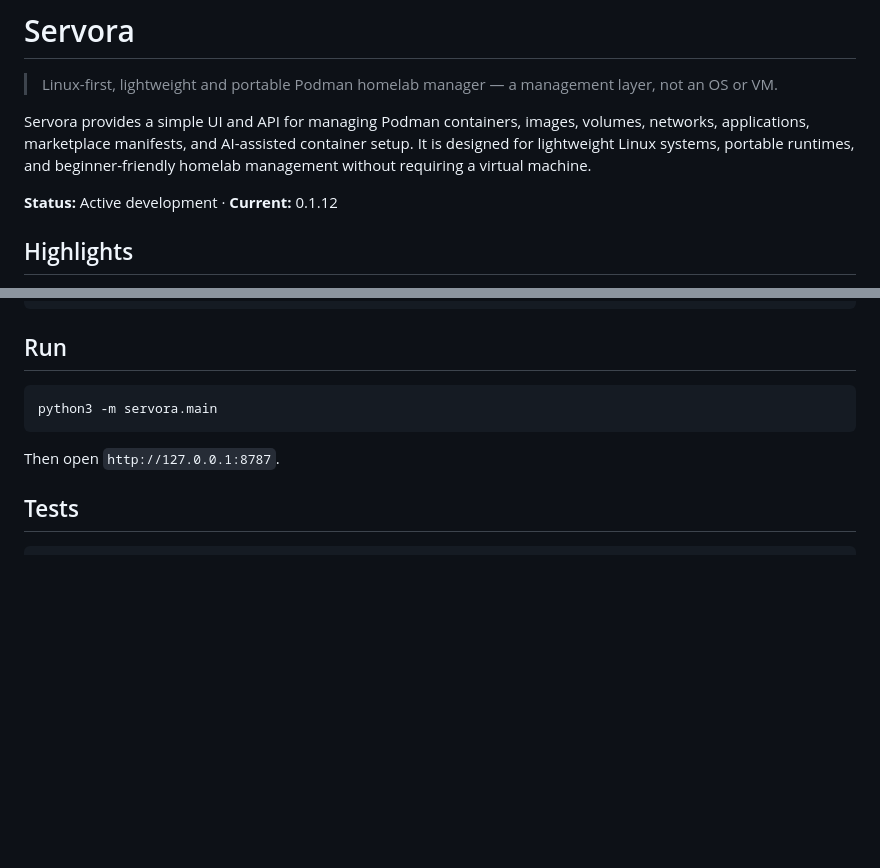
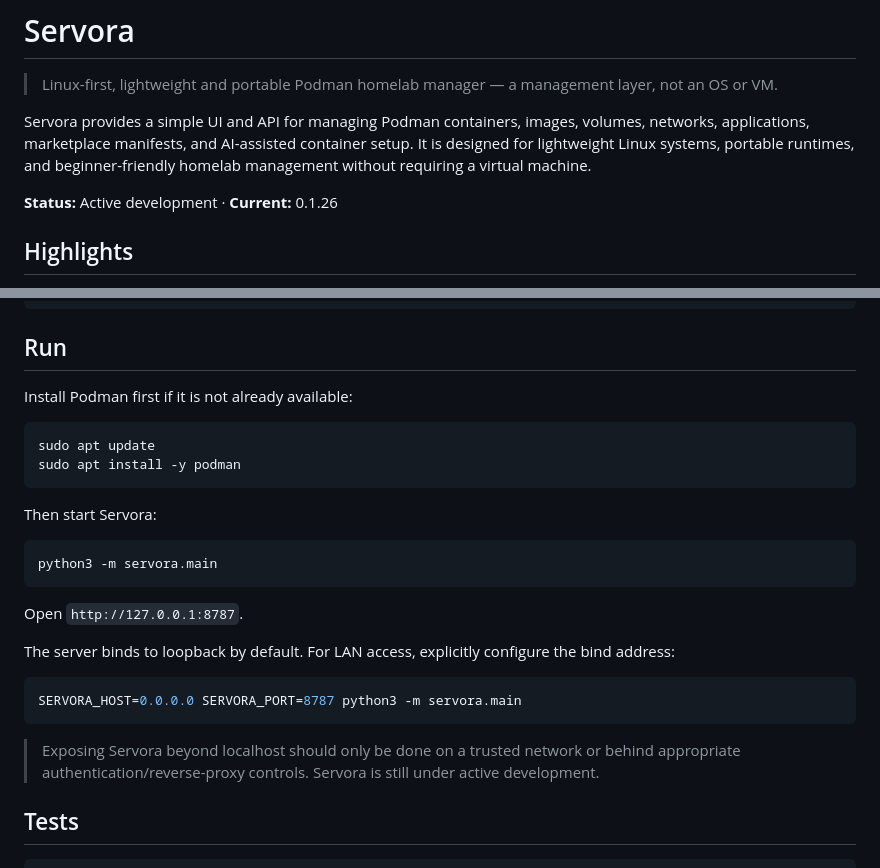
Before and after one commit to furllmm/servora, a Markdown page: README.md, 2 parts joined by grey strips. Drawn GitHub-style; blank space fills up the shorter version.

Commit message:
Update run instructions for real usage

````diff
--- a/README.md
+++ b/README.md
@@ -4,7 +4,7 @@
 
 Servora provides a simple UI and API for managing Podman containers, images, volumes, networks, applications, marketplace manifests, and AI-assisted container setup. It is designed for lightweight Linux systems, portable runtimes, and beginner-friendly homelab management without requiring a virtual machine.
 
-**Status:** Active development · **Current:** 0.1.12
+**Status:** Active development · **Current:** 0.1.26
 
 ## Highlights
 - Podman backend with container, image, volume, network, logs, inspect, stats, and lifecycle operations
@@ -33,10 +33,28 @@ Servora
 ```
 
 ## Run
+Install Podman first if it is not already available:
+
+```bash
+sudo apt update
+sudo apt install -y podman
+```
+
+Then start Servora:
+
 ```bash
 python3 -m servora.main
 ```
-Then open `http://127.0.0.1:8787`.
+
+Open `http://127.0.0.1:8787`.
+
+The server binds to loopback by default. For LAN access, explicitly configure the bind address:
+
+```bash
+SERVORA_HOST=0.0.0.0 SERVORA_PORT=8787 python3 -m servora.main
+```
+
+> Exposing Servora beyond localhost should only be done on a trusted network or behind appropriate authentication/reverse-proxy controls. Servora is still under active development.
 
 ## Tests
 ```bash
````
